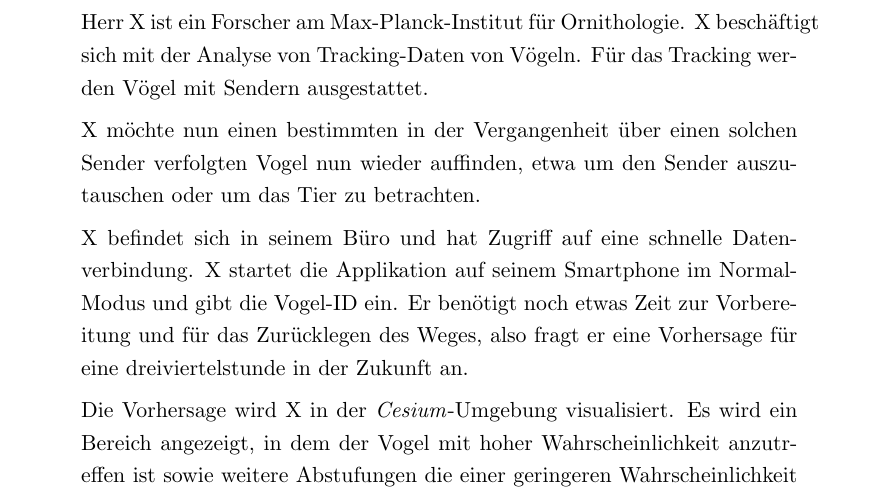
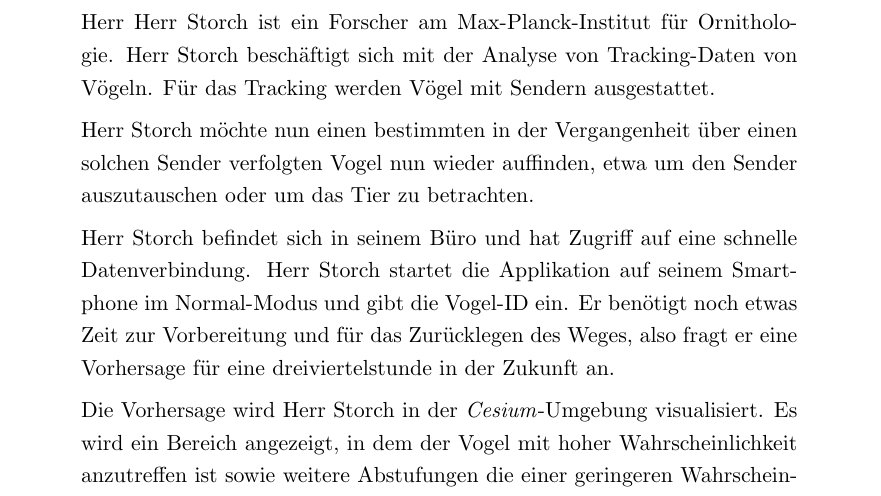
Before and after one commit to xnhp/swp-positionprediction, a LaTeX document (Dokumentation/SRS.tex): part of page 7 of 25, cut so that both start at the same text. Compiled offline with pdfLaTeX.

Commit message:
changes as per meeting of 3.5.

```diff
--- a/Dokumentation/SRS.tex
+++ b/Dokumentation/SRS.tex
@@ -239,11 +239,11 @@ Der folgende Text beschreibt beispielhaft ein Szenario, wie die Applikation verw
 
 \begin{displayquote}
 \small
-Herr X ist ein Forscher am Max-Planck-Institut für Ornithologie. X beschäftigt sich mit der Analyse von Tracking-Daten von Vögeln. Für das Tracking werden Vögel mit Sendern ausgestattet.
+Herr Herr Storch ist ein Forscher am Max-Planck-Institut für Ornithologie. Herr Storch beschäftigt sich mit der Analyse von Tracking-Daten von Vögeln. Für das Tracking werden Vögel mit Sendern ausgestattet.
 
-X möchte nun einen bestimmten in der Vergangenheit über einen solchen Sender verfolgten Vogel nun wieder auffinden, etwa um den Sender auszutauschen oder um das Tier zu betrachten.
+Herr Storch möchte nun einen bestimmten in der Vergangenheit über einen solchen Sender verfolgten Vogel nun wieder auffinden, etwa um den Sender auszutauschen oder um das Tier zu betrachten.
 
-X befindet sich in seinem Büro und hat Zugriff auf eine schnelle Datenverbindung. X startet die Applikation auf seinem Smartphone im Normal-Modus und gibt die Vogel-ID ein. Er benötigt noch etwas Zeit zur Vorbereitung und für das Zurücklegen des Weges, also fragt er eine Vorhersage für eine dreiviertelstunde in der Zukunft an.
+Herr Storch befindet sich in seinem Büro und hat Zugriff auf eine schnelle Datenverbindung. Herr Storch startet die Applikation auf seinem Smartphone im Normal-Modus und gibt die Vogel-ID ein. Er benötigt noch etwas Zeit zur Vorbereitung und für das Zurücklegen des Weges, also fragt er eine Vorhersage für eine dreiviertelstunde in der Zukunft an.
 
-Die Vorhersage wird X in der \textit{Cesium}-Umgebung visualisiert. Es wird ein Bereich angezeigt, in dem der Vogel mit hoher Wahrscheinlichkeit anzutreffen ist sowie weitere Abstufungen die einer geringeren Wahrscheinlichkeit entsprechen. Mithilfe der dreidimensionalen Kartendarstellung macht sich X außerdem mit der Beschaffenheit des Geländes vertraut. Währenddessen speichert die Applikation die Daten der Vorhersage und 2D-Kartendaten für spätere Verwendung.
+Die Vorhersage wird Herr Storch in der \textit{Cesium}-Umgebung visualisiert. Es wird ein Bereich angezeigt, in dem der Vogel mit hoher Wahrscheinlichkeit anzutreffen ist sowie weitere Abstufungen die einer geringeren Wahrscheinlichkeit entsprechen. Mithilfe der dreidimensionalen Kartendarstellung macht sich Herr Storch außerdem mit der Beschaffenheit des Geländes vertraut. Währenddessen speichert die Applikation die Daten der Vorhersage und 2D-Kartendaten für spätere Verwendung.
 
```
Also changed, not shown: Dokumentation/SRS.tex (4 more changed lines).
